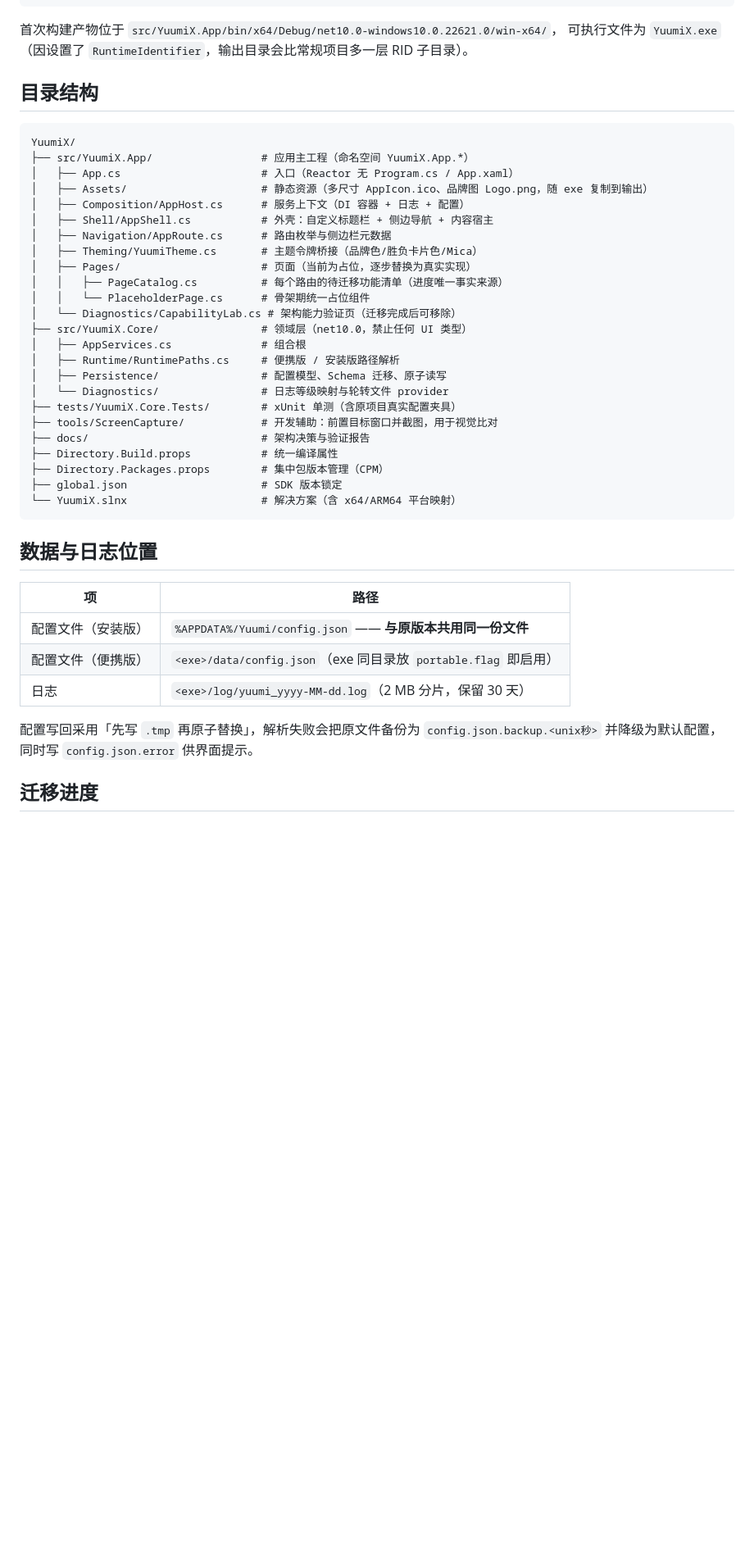
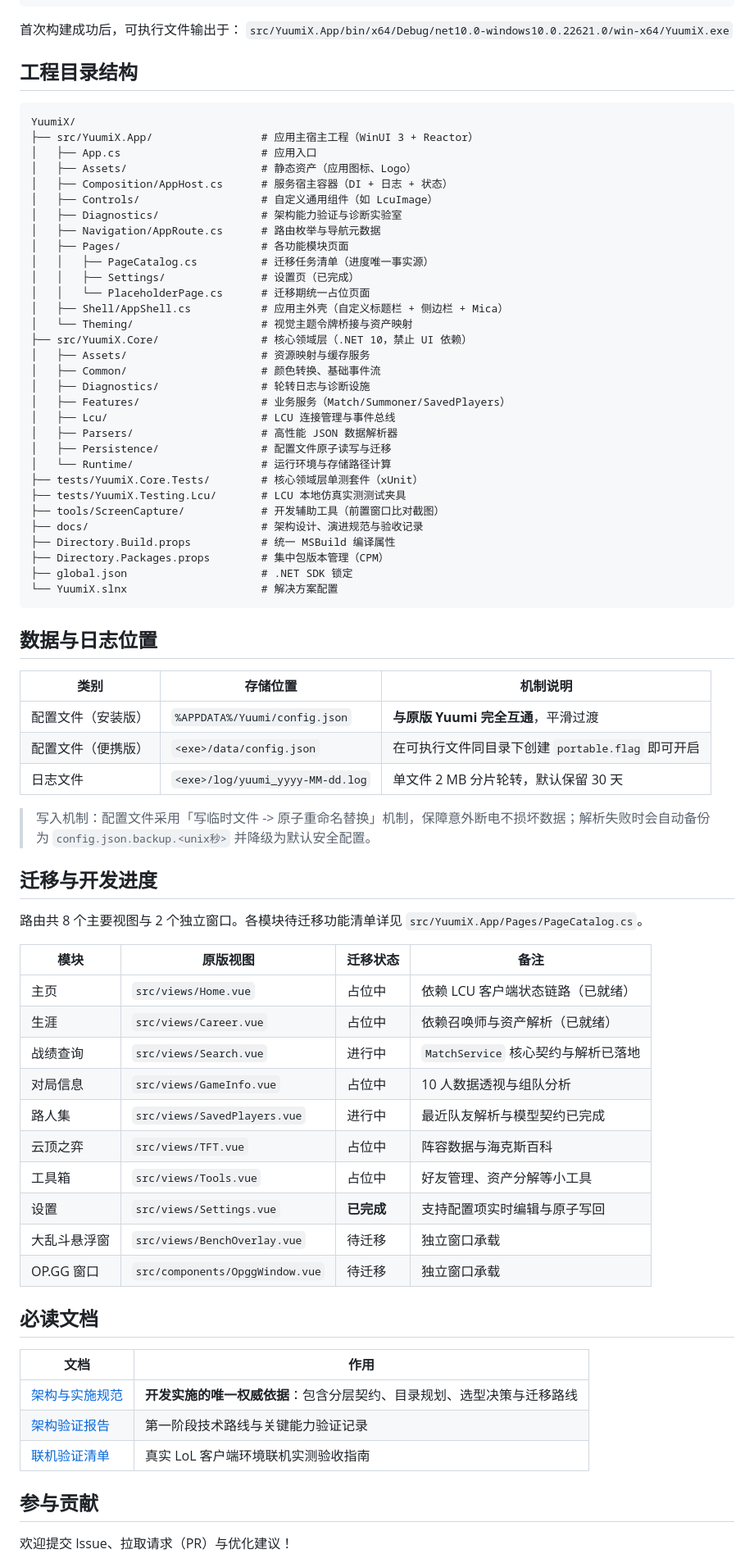
Before and after one commit to ISuuuu/YuumiX, a Markdown page: README.md, the part around one of its changes. Shown at 82% size. Drawn GitHub-style; blank space fills up the shorter version.

````diff
--- a/README.md
+++ b/README.md
@@ -51,49 +94,81 @@ dotnet test YuumiX.slnx -p:Platform=x64
 dotnet build YuumiX.slnx -p:Platform=ARM64
 ```
 
-首次构建产物位于 `src/YuumiX.App/bin/x64/Debug/net10.0-windows10.0.22621.0/win-x64/`，
-可执行文件为 `YuumiX.exe`
-（因设置了 `RuntimeIdentifier`，输出目录会比常规项目多一层 RID 子目录）。
+首次构建成功后，可执行文件输出于：
+`src/YuumiX.App/bin/x64/Debug/net10.0-windows10.0.22621.0/win-x64/YuumiX.exe`
 
-## 目录结构
+## 工程目录结构
 
 ```
 YuumiX/
-├── src/YuumiX.App/                 # 应用主工程（命名空间 YuumiX.App.*）
-│   ├── App.cs                      # 入口（Reactor 无 Program.cs / App.xaml）
-│   ├── Assets/                     # 静态资源（多尺寸 AppIcon.ico、品牌图 Logo.png，随 exe 复制到输出）
-│   ├── Composition/AppHost.cs      # 服务上下文（DI 容器 + 日志 + 配置）
-│   ├── Shell/AppShell.cs           # 外壳：自定义标题栏 + 侧边导航 + 内容宿主
-│   ├── Navigation/AppRoute.cs      # 路由枚举与侧边栏元数据
-│   ├── Theming/YuumiTheme.cs       # 主题令牌桥接（品牌色/胜负卡片色/Mica）
-│   ├── Pages/                      # 页面（当前为占位，逐步替换为真实实现）
-│   │   ├── PageCatalog.cs          # 每个路由的待迁移功能清单（进度唯一事实来源）
-│   │   └── PlaceholderPage.cs      # 骨架期统一占位组件
-│   └── Diagnostics/CapabilityLab.cs # 架构能力验证页（迁移完成后可移除）
-├── src/YuumiX.Core/                # 领域层（net10.0，禁止任何 UI 类型）
-│   ├── AppServices.cs              # 组合根
-│   ├── Runtime/RuntimePaths.cs     # 便携版 / 安装版路径解析
-│   ├── Persistence/                # 配置模型、Schema 迁移、原子读写
-│   └── Diagnostics/                # 日志等级映射与轮转文件 provider
-├── tests/YuumiX.Core.Tests/        # xUnit 单测（含原项目真实配置夹具）
-├── tools/ScreenCapture/            # 开发辅助：前置目标窗口并截图，用于视觉比对
-├── docs/                           # 架构决策与验证报告
-├── Directory.Build.props           # 统一编译属性
+├── src/YuumiX.App/                 # 应用主宿主工程（WinUI 3 + Reactor）
+│   ├── App.cs                      # 应用入口
+│   ├── Assets/                     # 静态资产（应用图标、Logo）
+│   ├── Composition/AppHost.cs      # 服务宿主容器（DI + 日志 + 状态）
+│   ├── Controls/                   # 自定义通用组件（如 LcuImage）
+│   ├── Diagnostics/                # 架构能力验证与诊断实验室
+│   ├── Navigation/AppRoute.cs      # 路由枚举与导航元数据
+│   ├── Pages/                      # 各功能模块页面
+│   │   ├── PageCatalog.cs          # 迁移任务清单（进度唯一事实源）
+│   │   ├── Settings/               # 设置页（已完成）
+│   │   └── PlaceholderPage.cs      # 迁移期统一占位页面
+│   ├── Shell/AppShell.cs           # 应用主外壳（自定义标题栏 + 侧边栏 + Mica）
+│   └── Theming/                    # 视觉主题令牌桥接与资产映射
+├── src/YuumiX.Core/                # 核心领域层（.NET 10，禁止 UI 依赖）
+│   ├── Assets/                     # 资源映射与缓存服务
+│   ├── Common/                     # 颜色转换、基础事件流
+│   ├── Diagnostics/                # 轮转日志与诊断设施
+│   ├── Features/                   # 业务服务（Match/Summoner/SavedPlayers）
+│   ├── Lcu/                        # LCU 连接管理与事件总线
+│   ├── Parsers/                    # 高性能 JSON 数据解析器
+│   ├── Persistence/                # 配置文件原子读写与迁移
+│   └── Runtime/                    # 运行环境与存储路径计算
+├── tests/YuumiX.Core.Tests/        # 核心领域层单测套件（xUnit）
+├── tests/YuumiX.Testing.Lcu/       # LCU 本地仿真实测测试夹具
+├── tools/ScreenCapture/            # 开发辅助工具（前置窗口比对截图）
+├── docs/                           # 架构设计、演进规范与验收记录
+├── Directory.Build.props           # 统一 MSBuild 编译属性
 ├── Directory.Packages.props        # 集中包版本管理（CPM）
-├── global.json                     # SDK 版本锁定
-└── YuumiX.slnx                     # 解决方案（含 x64/ARM64 平台映射）
+├── global.json                     # .NET SDK 锁定
+└── YuumiX.slnx                     # 解决方案配置
 ```
 
 ## 数据与日志位置
 
-| 项 | 路径 |
+| 类别 | 存储位置 | 机制说明 |
+| --- | --- | --- |
+| 配置文件（安装版） | `%APPDATA%/Yuumi/config.json` | **与原版 Yuumi 完全互通**，平滑过渡 |
+| 配置文件（便携版） | `<exe>/data/config.json` | 在可执行文件同目录下创建 `portable.flag` 即可开启 |
+| 日志文件 | `<exe>/log/yuumi_yyyy-MM-dd.log` | 单文件 2 MB 分片轮转，默认保留 30 天 |
+
+> 写入机制：配置文件采用「写临时文件 -> 原子重命名替换」机制，保障意外断电不损坏数据；解析失败时会自动备份为 `config.json.backup.<unix秒>` 并降级为默认安全配置。
+
+## 迁移与开发进度
+
+路由共 8 个主要视图与 2 个独立窗口。各模块待迁移功能清单详见 `src/YuumiX.App/Pages/PageCatalog.cs`。
+
+| 模块 | 原版视图 | 迁移状态 | 备注 |
+| --- | --- | --- | --- |
+| 主页 | `src/views/Home.vue` | 占位中 | 依赖 LCU 客户端状态链路（已就绪） |
+| 生涯 | `src/views/Career.vue` | 占位中 | 依赖召唤师与资产解析（已就绪） |
+| 战绩查询 | `src/views/Search.vue` | 进行中 | `MatchService` 核心契约与解析已落地 |
+| 对局信息 | `src/views/GameInfo.vue` | 占位中 | 10 人数据透视与组队分析 |
+| 路人集 | `src/views/SavedPlayers.vue` | 进行中 | 最近队友解析与模型契约已完成 |
+| 云顶之弈 | `src/views/TFT.vue` | 占位中 | 阵容数据与海克斯百科 |
+| 工具箱 | `src/views/Tools.vue` | 占位中 | 好友管理、资产分解等小工具 |
+| 设置 | `src/views/Settings.vue` | **已完成** | 支持配置项实时编辑与原子写回 |
+| 大乱斗悬浮窗 | `src/views/BenchOverlay.vue` | 待迁移 | 独立窗口承载 |
+| OP.GG 窗口 | `src/components/OpggWindow.vue` | 待迁移 | 独立窗口承载 |
+
+## 必读文档
+
+| 文档 | 作用 |
 | --- | --- |
-| 配置文件（安装版） | `%APPDATA%/Yuumi/config.json` —— **与原版本共用同一份文件** |
-| 配置文件（便携版） | `<exe>/data/config.json`（exe 同目录放 `portable.flag` 即启用） |
-| 日志 | `<exe>/log/yuumi_yyyy-MM-dd.log`（2 MB 分片，保留 30 天） |
+| [架构与实施规范](docs/architecture.md) | **开发实施的唯一权威依据**：包含分层契约、目录规划、选型决策与迁移路线 |
+| [架构验证报告](docs/validation-report.md) | 第一阶段技术路线与关键能力验证记录 |
+| [联机验证清单](docs/live-verification.md) | 真实 LoL 客户端环境联机实测验收指南 |
 
-配置写回采用「先写 `.tmp` 再原子替换」，解析失败会把原文件备份为
-`config.json.backup.<unix秒>` 并降级为默认配置，同时写 `config.json.error` 供界面提示。
+## 参与贡献
 
-## 迁移进度
+欢迎提交 Issue、拉取请求（PR）与优化建议！
 
````
Also changed, not shown: other parts of README.md (+81 -48 lines).
